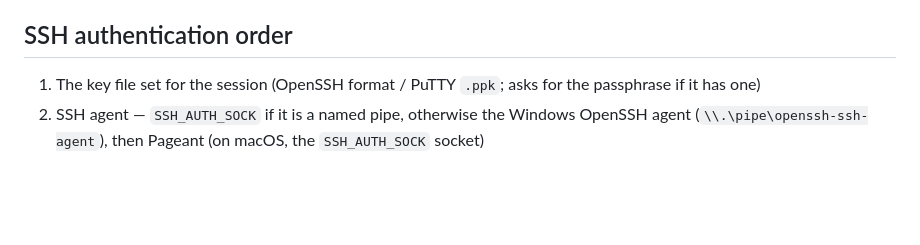
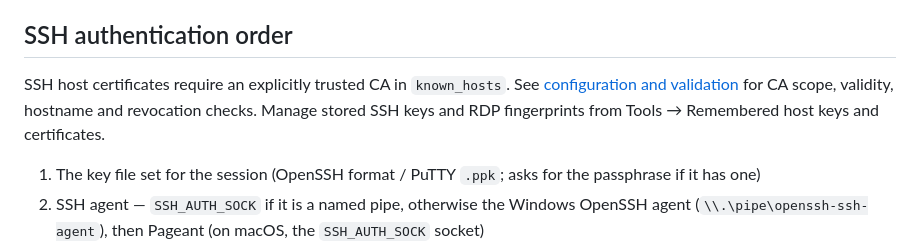
Before and after one commit to playok/playterm, a Markdown page: README.en.md, the part around the change. Rendered like a GitHub page; blank space fills up the shorter version.

```diff
--- a/README.en.md
+++ b/README.en.md
@@ -428,6 +428,8 @@ server (xterm, installers…) show on the X server of this PC.
 
 ## SSH authentication order
 
+SSH host certificates require an explicitly trusted CA in `known_hosts`. See [configuration and validation](docs/ssh-host-certificates.md) for CA scope, validity, hostname and revocation checks. Manage stored SSH keys and RDP fingerprints from Tools → Remembered host keys and certificates.
+
 1. The key file set for the session (OpenSSH format / PuTTY `.ppk`; asks for the passphrase if it has one)
 2. SSH agent — `SSH_AUTH_SOCK` if it is a named pipe, otherwise the Windows OpenSSH agent (`\\.\pipe\openssh-ssh-agent`), then Pageant (on macOS, the `SSH_AUTH_SOCK` socket)
 3. The default key files `~/.ssh/id_ed25519`, `id_ecdsa`, `id_rsa` (if present)
```
Also changed, not shown: README.md (+2 -0 lines), docs/releases/next.md (+2 -0 lines), docs/ssh-host-certificates.md (added, +22 -0 lines), docs/screenshots/validation/ssh-host-certificate-connected.png (added), docs/screenshots/validation/ssh-host-certificate-rejected.png (added), 8 other files.
